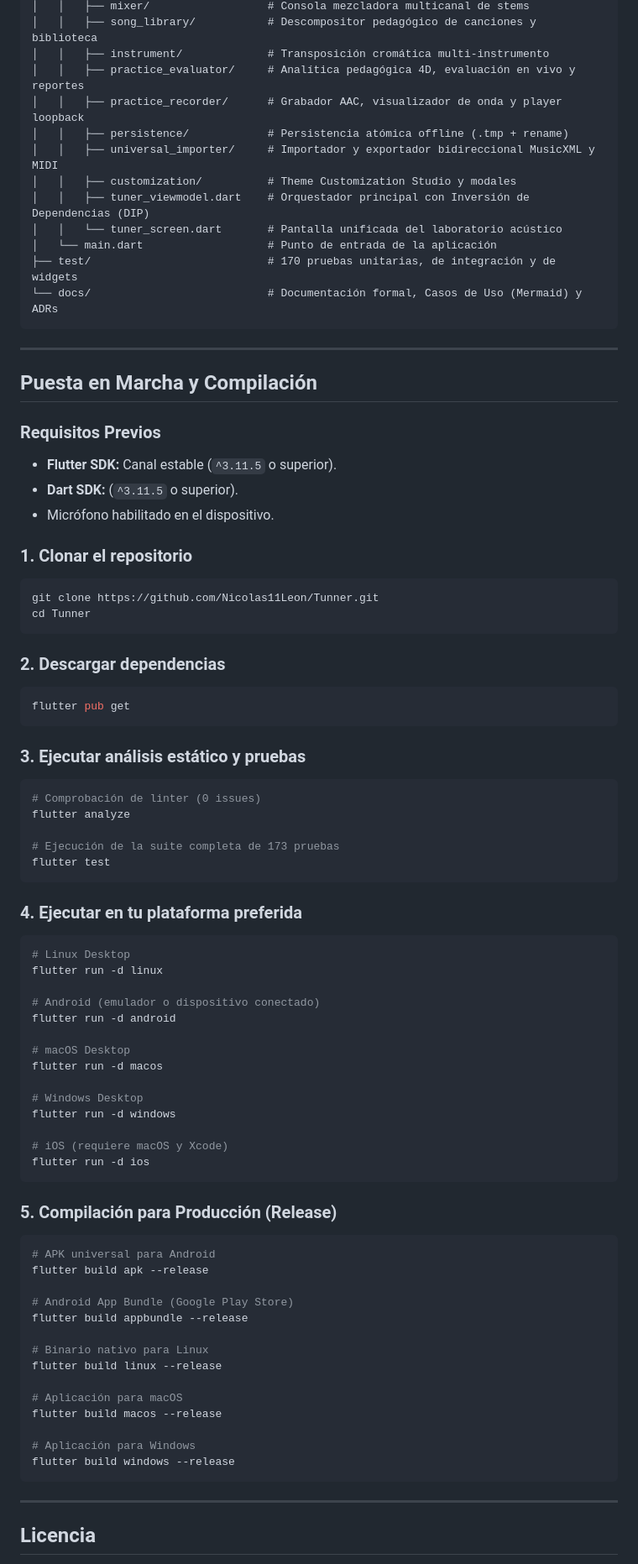
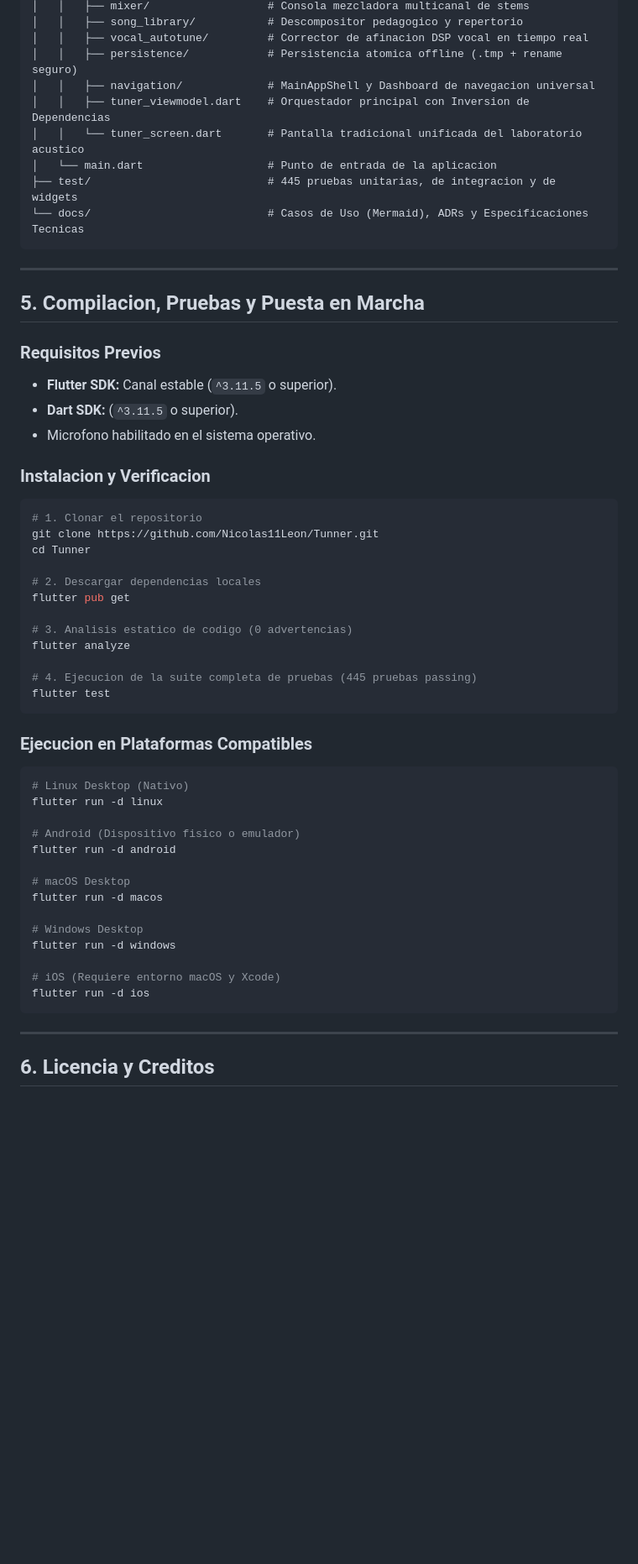
Before and after one commit to Nicolas11Leon/Tunner, a Markdown page: README.md, the part around one of its changes. Shown at 84% size. Rendered like a GitHub page; blank space fills up the shorter version.

````diff
--- a/README.md
+++ b/README.md
@@ -237,53 +181,46 @@ tunner/
 │   │   ├── mixer/                  # Consola mezcladora multicanal de stems
-│   │   ├── song_library/           # Descompositor pedagógico de canciones y biblioteca
-│   │   ├── instrument/             # Transposición cromática multi-instrumento
-│   │   ├── practice_evaluator/     # Analítica pedagógica 4D, evaluación en vivo y reportes
-│   │   ├── practice_recorder/      # Grabador AAC, visualizador de onda y player loopback
-│   │   ├── persistence/            # Persistencia atómica offline (.tmp + rename)
-│   │   ├── universal_importer/     # Importador y exportador bidireccional MusicXML y MIDI
-│   │   ├── customization/          # Theme Customization Studio y modales
-│   │   ├── tuner_viewmodel.dart    # Orquestador principal con Inversión de Dependencias (DIP)
-│   │   └── tuner_screen.dart       # Pantalla unificada del laboratorio acústico
-│   └── main.dart                   # Punto de entrada de la aplicación
-├── test/                           # 170 pruebas unitarias, de integración y de widgets
-└── docs/                           # Documentación formal, Casos de Uso (Mermaid) y ADRs
+│   │   ├── song_library/           # Descompositor pedagogico y repertorio
+│   │   ├── vocal_autotune/         # Corrector de afinacion DSP vocal en tiempo real
+│   │   ├── persistence/            # Persistencia atomica offline (.tmp + rename seguro)
+│   │   ├── navigation/             # MainAppShell y Dashboard de navegacion universal
+│   │   ├── tuner_viewmodel.dart    # Orquestador principal con Inversion de Dependencias
+│   │   └── tuner_screen.dart       # Pantalla tradicional unificada del laboratorio acustico
+│   └── main.dart                   # Punto de entrada de la aplicacion
+├── test/                           # 445 pruebas unitarias, de integracion y de widgets
+└── docs/                           # Casos de Uso (Mermaid), ADRs y Especificaciones Tecnicas
 ```
 
 ---
 
-## Puesta en Marcha y Compilación
+## 5. Compilacion, Pruebas y Puesta en Marcha
 
 ### Requisitos Previos
 * **Flutter SDK:** Canal estable (`^3.11.5` o superior).
 * **Dart SDK:** (`^3.11.5` o superior).
-* Micrófono habilitado en el dispositivo.
+* Microfono habilitado en el sistema operativo.
 
-### 1. Clonar el repositorio
+### Instalacion y Verificacion
 ```bash
+# 1. Clonar el repositorio
 git clone https://github.com/Nicolas11Leon/Tunner.git
 cd Tunner
-```
 
-### 2. Descargar dependencias
-```bash
+# 2. Descargar dependencias locales
 flutter pub get
-```
 
-### 3. Ejecutar análisis estático y pruebas
-```bash
-# Comprobación de linter (0 issues)
+# 3. Analisis estatico de codigo (0 advertencias)
 flutter analyze
 
-# Ejecución de la suite completa de 173 pruebas
+# 4. Ejecucion de la suite completa de pruebas (445 pruebas passing)
 flutter test
 ```
 
-### 4. Ejecutar en tu plataforma preferida
+### Ejecucion en Plataformas Compatibles
 ```bash
-# Linux Desktop
+# Linux Desktop (Nativo)
 flutter run -d linux
 
-# Android (emulador o dispositivo conectado)
+# Android (Dispositivo fisico o emulador)
 flutter run -d android
 
 # macOS Desktop
@@ -292,29 +229,11 @@ flutter run -d macos
 # Windows Desktop
 flutter run -d windows
 
-# iOS (requiere macOS y Xcode)
+# iOS (Requiere entorno macOS y Xcode)
 flutter run -d ios
-```
-
-### 5. Compilación para Producción (Release)
-```bash
-# APK universal para Android
-flutter build apk --release
-
-# Android App Bundle (Google Play Store)
-flutter build appbundle --release
-
-# Binario nativo para Linux
-flutter build linux --release
-
-# Aplicación para macOS
-flutter build macos --release
-
-# Aplicación para Windows
-flutter build windows --release
 ```
 
 ---
 
-## Licencia
+## 6. Licencia y Creditos
 
````
Also changed, not shown: other parts of README.md (+128 -189 lines).
